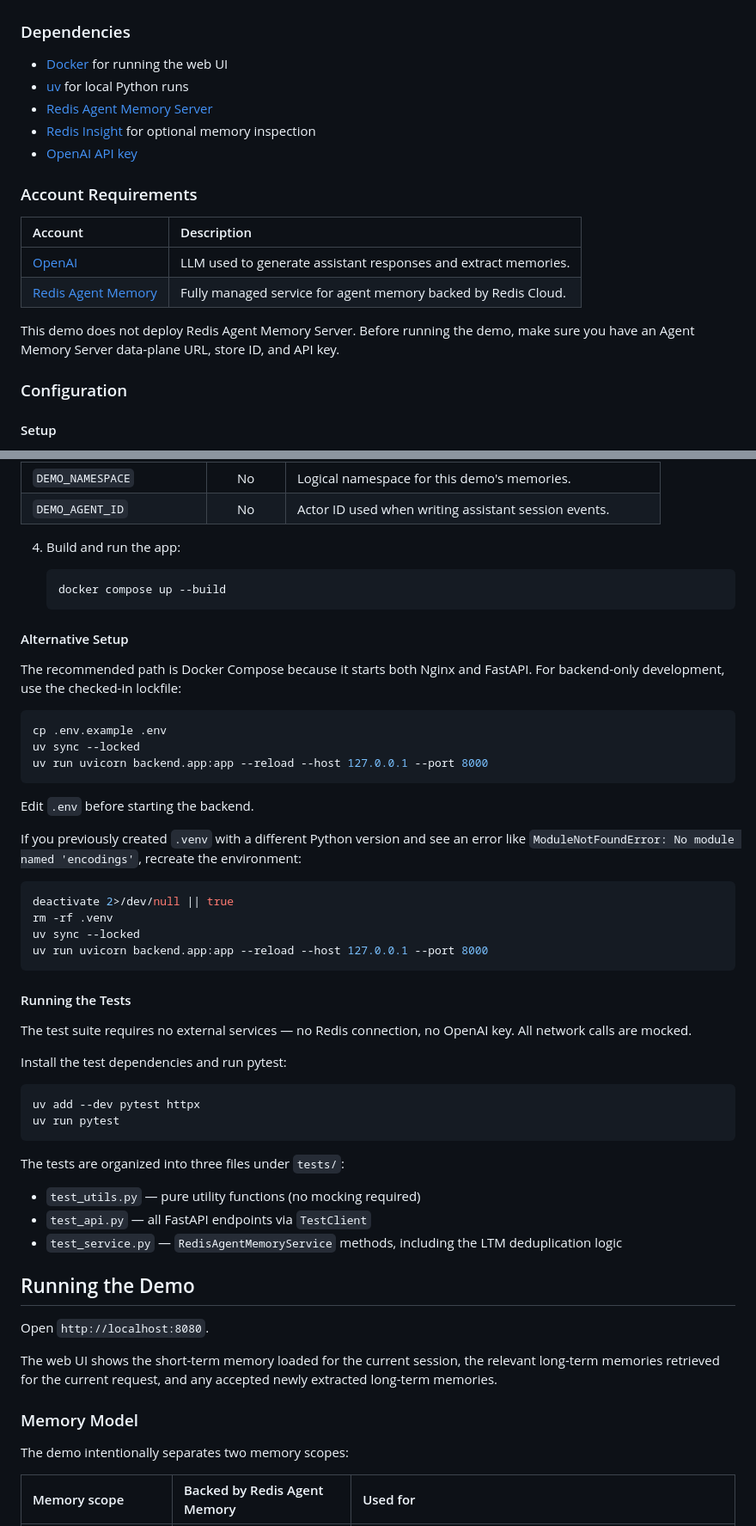
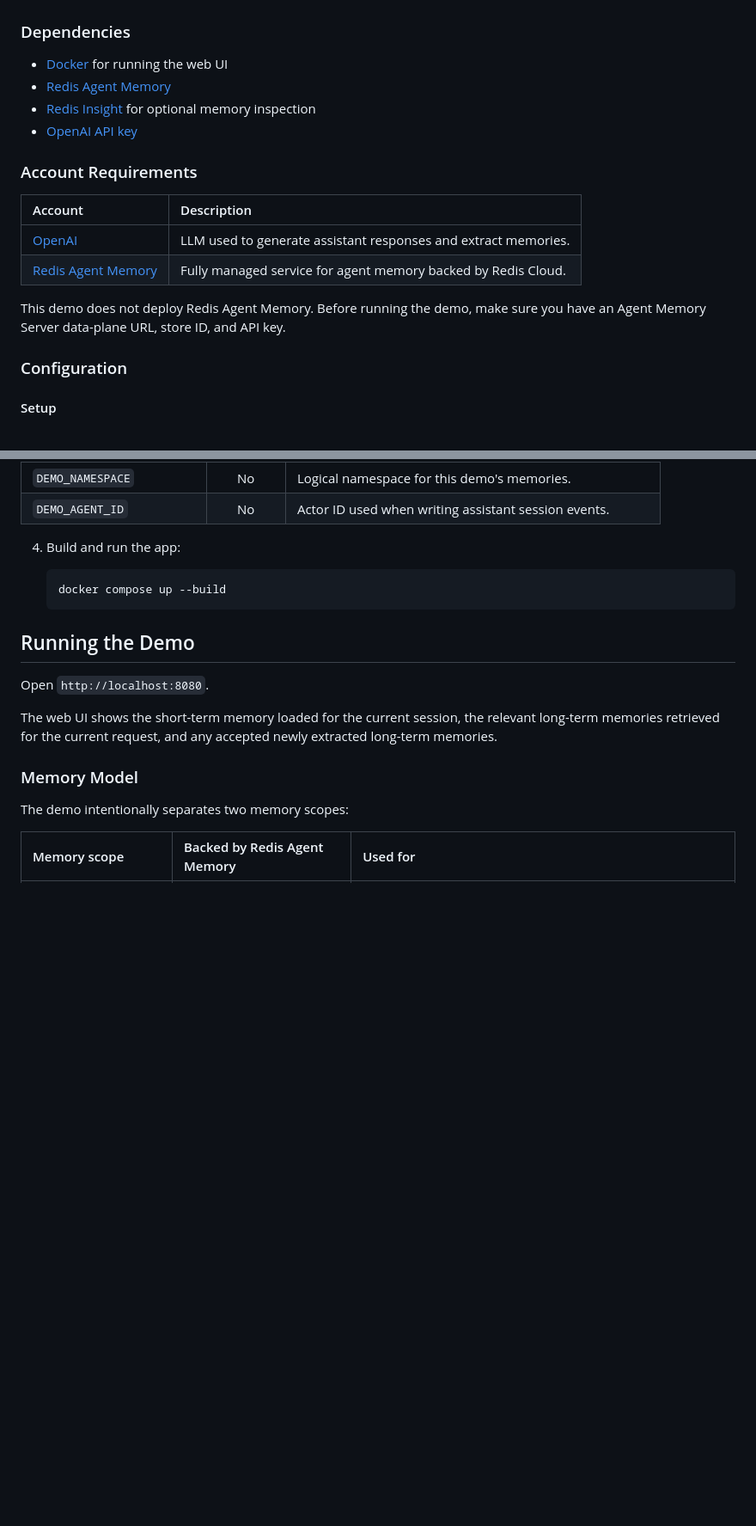
Before and after one commit to redis-developer/redis-agent-memory-with-langgraph-demo, a Markdown page: README.md, 2 parts joined by grey strips. Shown at 86% size. Rendered like a GitHub page; blank space fills up the shorter version.

````diff
--- a/README.md
+++ b/README.md
@@ -32,8 +32,7 @@ The demo runs as a lightweight web app. You chat with the agent, observe how ses
 ### Dependencies
 
 - [Docker](https://docs.docker.com/get-docker/) for running the web UI
-- [uv](https://docs.astral.sh/uv/) for local Python runs
-- [Redis Agent Memory Server](https://redis.github.io/agent-memory-server)
+- [Redis Agent Memory](https://pypi.org/project/redis-agent-memory/)
 - [Redis Insight](https://redis.io/insight/) for optional memory inspection
 - [OpenAI API key](https://platform.openai.com/api-keys)
 
@@ -44,7 +43,7 @@ The demo runs as a lightweight web app. You chat with the agent, observe how ses
 | [OpenAI](https://auth.openai.com/create-account) | LLM used to generate assistant responses and extract memories. |
 | [Redis Agent Memory](https://redis.io/try-free)  | Fully managed service for agent memory backed by Redis Cloud.  |
 
-This demo does not deploy Redis Agent Memory Server. Before running the demo, make sure you have an Agent Memory Server data-plane URL, store ID, and API key.
+This demo does not deploy Redis Agent Memory. Before running the demo, make sure you have an Agent Memory Server data-plane URL, store ID, and API key.
 
 ### Configuration
 
@@ -82,44 +81,6 @@ This demo does not deploy Redis Agent Memory Server. Before running the demo, ma
    docker compose up --build
    ```
 
-#### Alternative Setup
-
-The recommended path is Docker Compose because it starts both Nginx and FastAPI. For backend-only development, use the checked-in lockfile:
-
-```sh
-cp .env.example .env
-uv sync --locked
-uv run uvicorn backend.app:app --reload --host 127.0.0.1 --port 8000
-```
-
-Edit `.env` before starting the backend.
-
-If you previously created `.venv` with a different Python version and see an error like `ModuleNotFoundError: No module named 'encodings'`, recreate the environment:
-
-```sh
-deactivate 2>/dev/null || true
-rm -rf .venv
-uv sync --locked
-uv run uvicorn backend.app:app --reload --host 127.0.0.1 --port 8000
-```
-
-#### Running the Tests
-
-The test suite requires no external services — no Redis connection, no OpenAI key. All network calls are mocked.
-
-Install the test dependencies and run pytest:
-
-```sh
-uv add --dev pytest httpx
-uv run pytest
-```
-
-The tests are organized into three files under `tests/`:
-
-- `test_utils.py` — pure utility functions (no mocking required)
-- `test_api.py` — all FastAPI endpoints via `TestClient`
-- `test_service.py` — `RedisAgentMemoryService` methods, including the LTM deduplication logic
-
 ## Running the Demo
 
 Open `http://localhost:8080`.
````
Also changed, not shown: other parts of README.md (+21 -2 lines).
